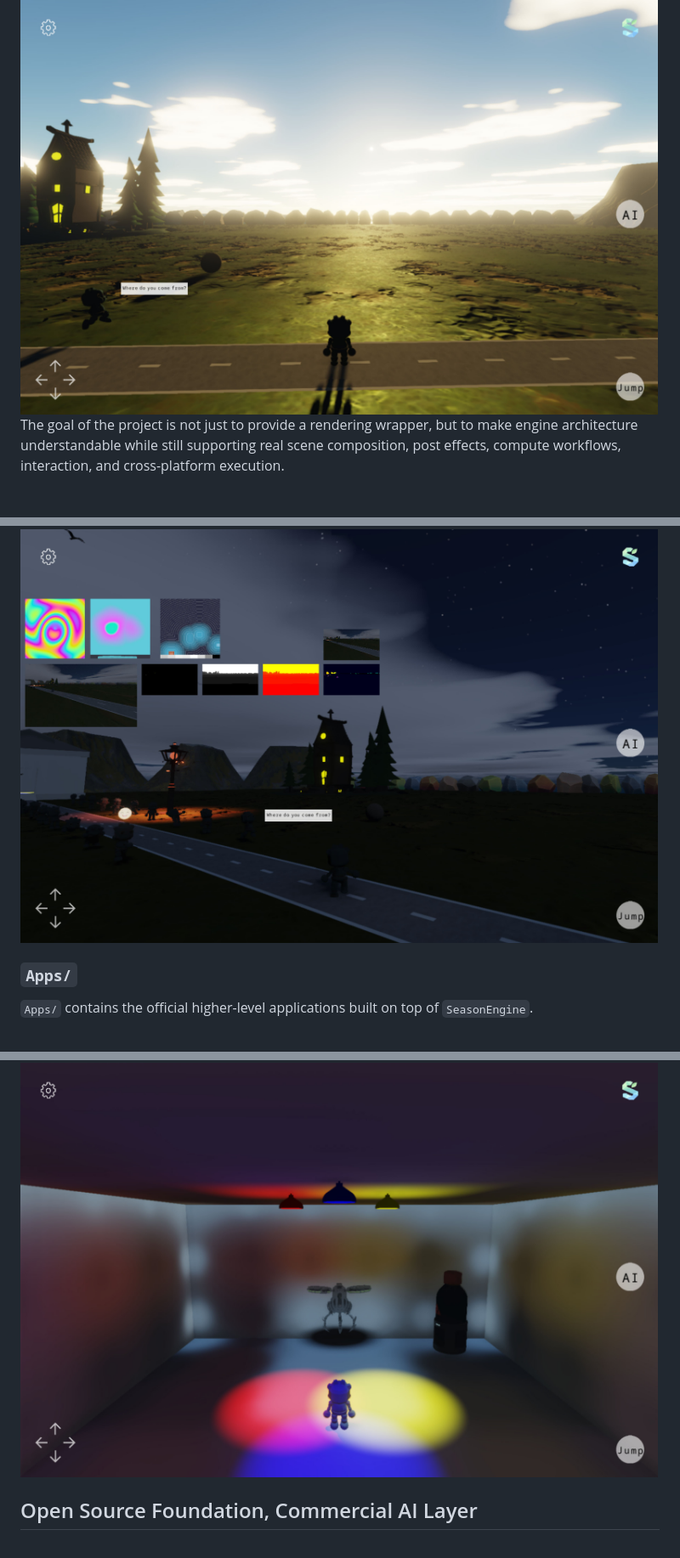
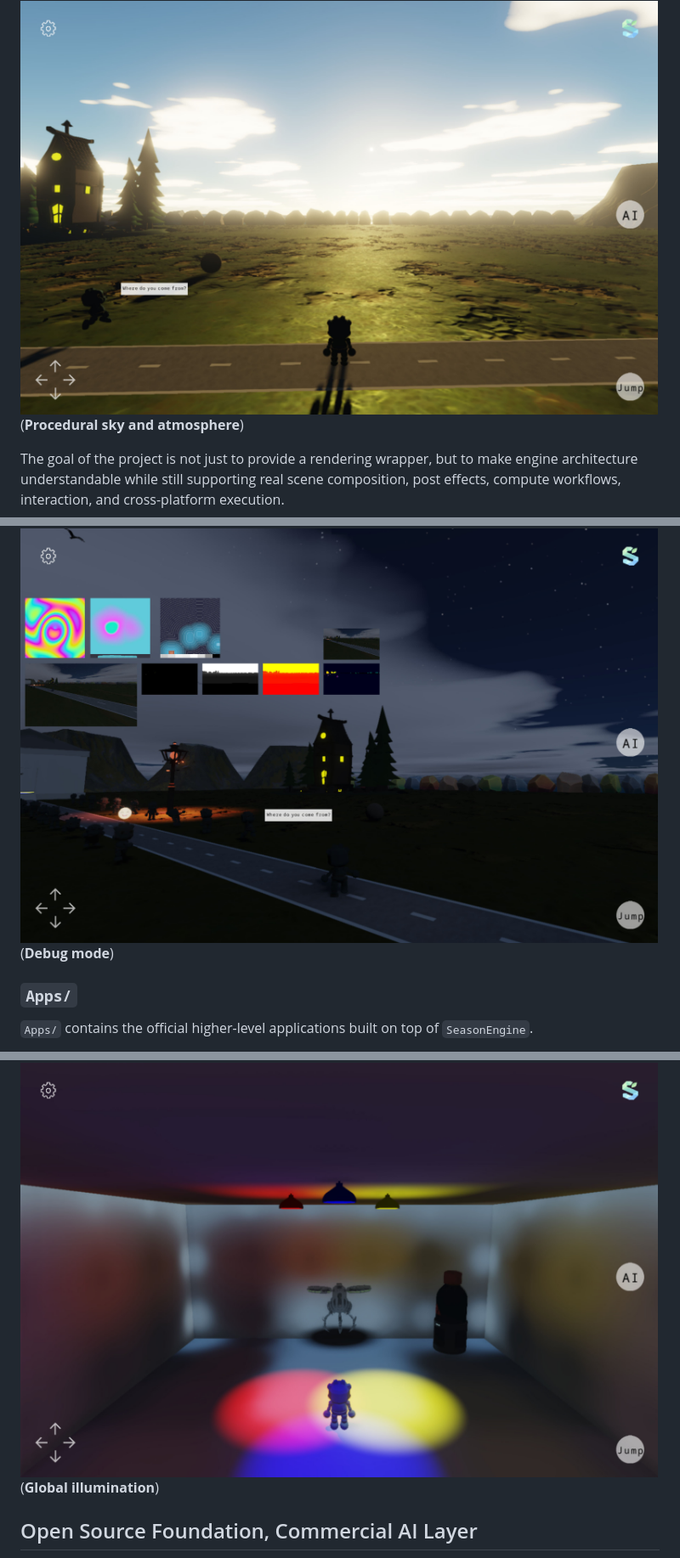
Before and after one commit to SeasonRealms/SeasonEngine, a Markdown page: README.md, 3 parts joined by grey strips. Shown at 85% size. Drawn GitHub-style.

Commit message:
Revise README for clarity and project details
Updated README.md to enhance project description, structure, and capabilities.

```diff
--- a/README.md
+++ b/README.md
@@ -11,6 +11,8 @@ This repository is now organized around three top-level areas:
 - `Samples/` - smaller framework examples, including the `Creator` series
 
 <img src="Apps/Sun shine.jpg" width="750" alt="Sun shine" />
+
+(**Procedural sky and atmosphere**)
 
 The goal of the project is not just to provide a rendering wrapper, but to make engine architecture understandable while still supporting real scene composition, post effects, compute workflows, interaction, and cross-platform execution.
 
@@ -42,6 +44,8 @@ If you want to understand the reusable engine layer, start here:
 - [Core library README](Season/README.md)
 
 <img src="Apps/Debug mode.jpg" width="750" alt="Debug mode" />
+
+(**Debug mode**)
 
 ### `Apps/`
 
@@ -80,6 +84,8 @@ Current sample applications include:
 These projects are intended to be easier onboarding and framework examples, rather than the main reference runtime used to validate the full graphics stack.
 
 <img src="Apps/Global illumination.jpg" width="750" alt="Global illumination" />
+
+(**Global illumination**)
 
 ## Open Source Foundation, Commercial AI Layer
 
```
Also changed, not shown: other parts of README.md (+4 -0 lines).
